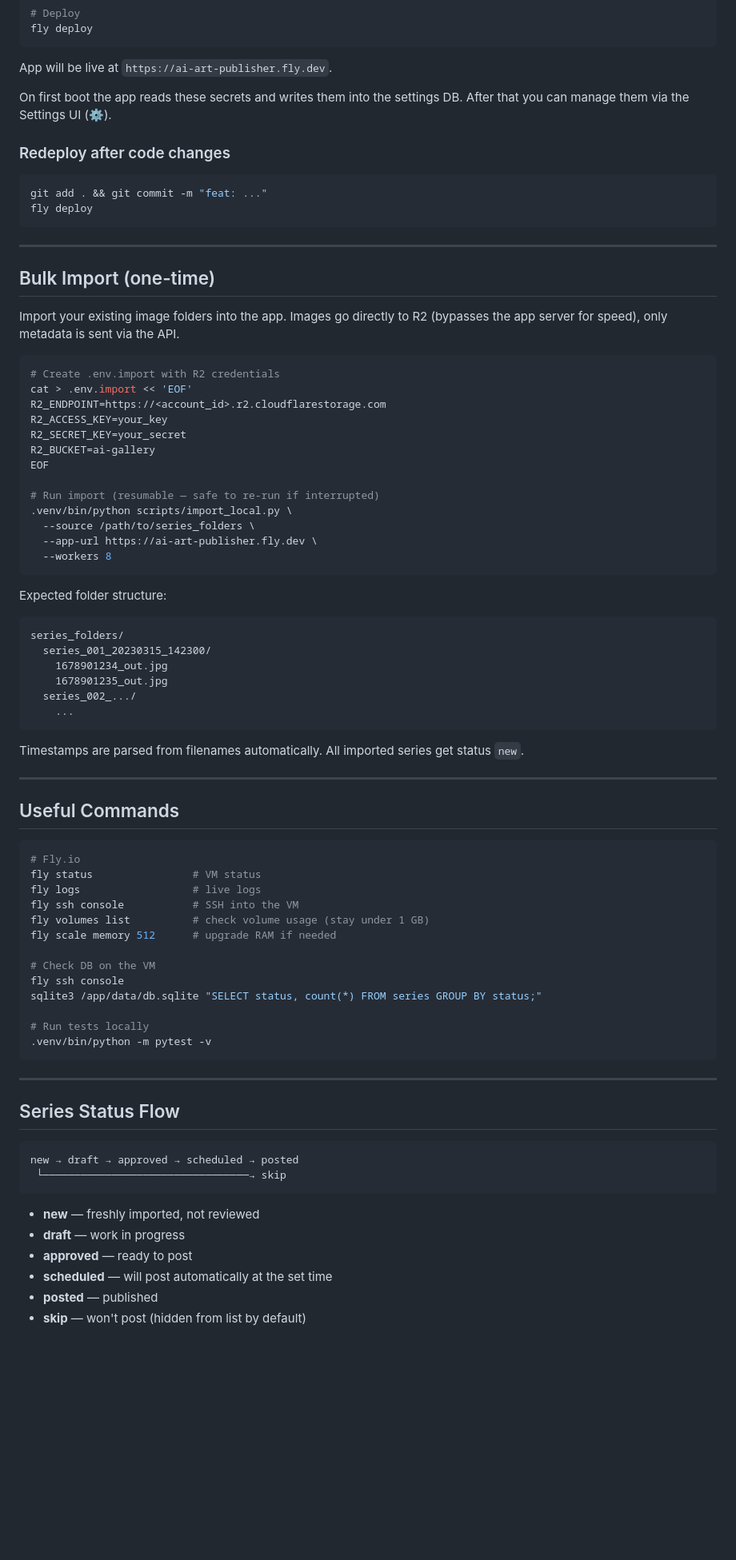
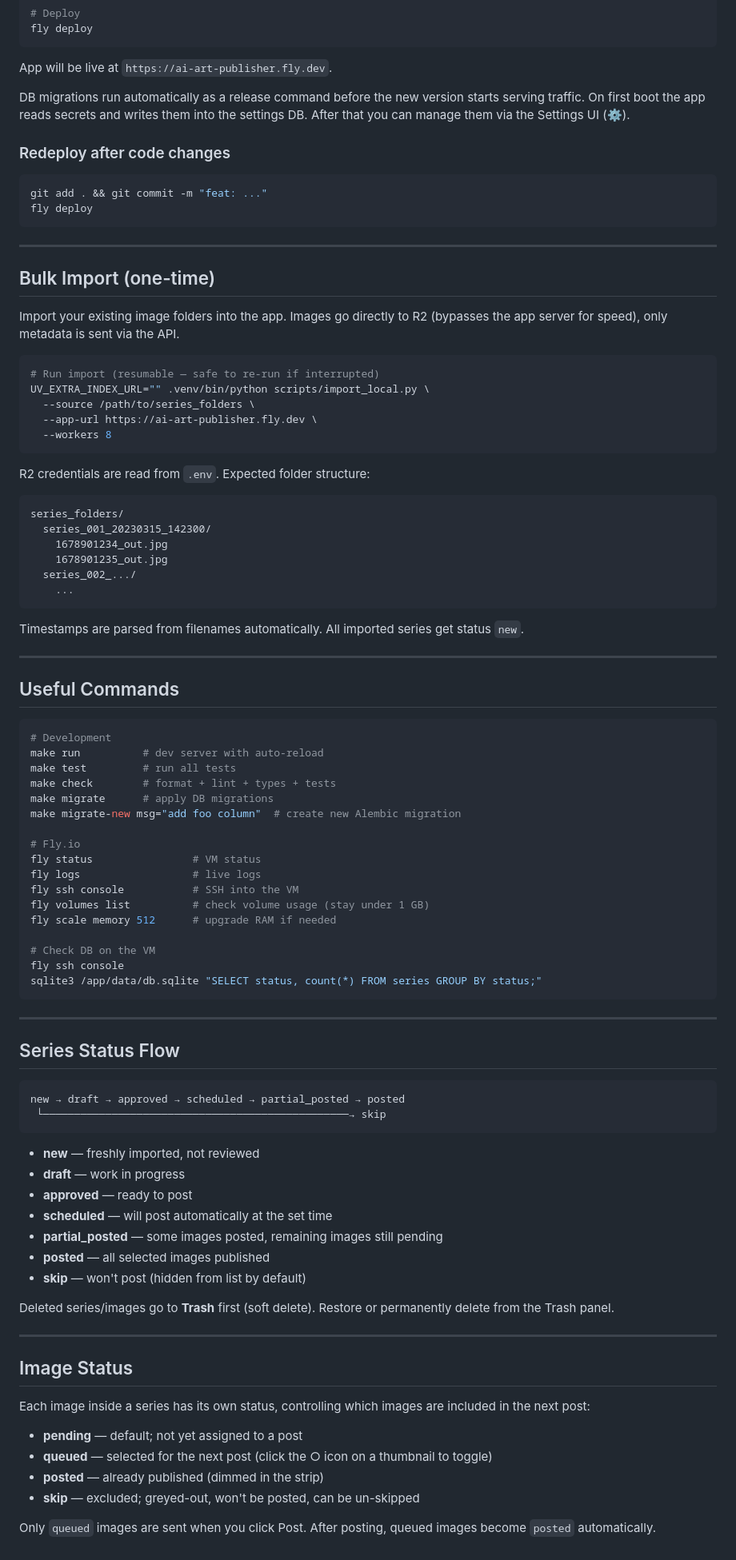
Before and after one commit to anscii/ai-art-publisher, a Markdown page: README.md, the part around one of its changes. Shown at 80% size. Drawn GitHub-style; blank space fills up the shorter version.

````diff
--- a/README.md
+++ b/README.md
@@ -86,7 +105,7 @@ fly deploy
 
 App will be live at `https://ai-art-publisher.fly.dev`.
 
-On first boot the app reads these secrets and writes them into the settings DB. After that you can manage them via the Settings UI (⚙️).
+DB migrations run automatically as a release command before the new version starts serving traffic. On first boot the app reads secrets and writes them into the settings DB. After that you can manage them via the Settings UI (⚙️).
 
 ### Redeploy after code changes
 
@@ -102,22 +121,14 @@ fly deploy
 Import your existing image folders into the app. Images go directly to R2 (bypasses the app server for speed), only metadata is sent via the API.
 
 ```bash
-# Create .env.import with R2 credentials
-cat > .env.import << 'EOF'
-R2_ENDPOINT=https://<account_id>.r2.cloudflarestorage.com
-R2_ACCESS_KEY=your_key
-R2_SECRET_KEY=your_secret
-R2_BUCKET=ai-gallery
-EOF
-
 # Run import (resumable — safe to re-run if interrupted)
-.venv/bin/python scripts/import_local.py \
+UV_EXTRA_INDEX_URL="" .venv/bin/python scripts/import_local.py \
   --source /path/to/series_folders \
   --app-url https://ai-art-publisher.fly.dev \
   --workers 8
 ```
 
-Expected folder structure:
+R2 credentials are read from `.env`. Expected folder structure:
 ```
 series_folders/
   series_001_20230315_142300/
@@ -134,6 +145,13 @@ Timestamps are parsed from filenames automatically. All imported series get stat
 ## Useful Commands
 
 ```bash
+# Development
+make run          # dev server with auto-reload
+make test         # run all tests
+make check        # format + lint + types + tests
+make migrate      # apply DB migrations
+make migrate-new msg="add foo column"  # create new Alembic migration
+
 # Fly.io
 fly status                # VM status
 fly logs                  # live logs
@@ -144,9 +162,6 @@ fly scale memory 512      # upgrade RAM if needed
 # Check DB on the VM
 fly ssh console
 sqlite3 /app/data/db.sqlite "SELECT status, count(*) FROM series GROUP BY status;"
-
-# Run tests locally
-.venv/bin/python -m pytest -v
 ```
 
 ---
@@ -154,13 +169,29 @@ sqlite3 /app/data/db.sqlite "SELECT status, count(*) FROM series GROUP BY status
 ## Series Status Flow
 
 ```
-new → draft → approved → scheduled → posted
- └─────────────────────────────────→ skip
+new → draft → approved → scheduled → partial_posted → posted
+ └─────────────────────────────────────────────────→ skip
 ```
 
 - **new** — freshly imported, not reviewed
 - **draft** — work in progress
 - **approved** — ready to post
 - **scheduled** — will post automatically at the set time
-- **posted** — published
+- **partial_posted** — some images posted, remaining images still pending
+- **posted** — all selected images published
 - **skip** — won't post (hidden from list by default)
+
+Deleted series/images go to **Trash** first (soft delete). Restore or permanently delete from the Trash panel.
+
+---
+
+## Image Status
+
+Each image inside a series has its own status, controlling which images are included in the next post:
+
+- **pending** — default; not yet assigned to a post
+- **queued** — selected for the next post (click the ○ icon on a thumbnail to toggle)
+- **posted** — already published (dimmed in the strip)
+- **skip** — excluded; greyed-out, won't be posted, can be un-skipped
+
+Only `queued` images are sent when you click Post. After posting, queued images become `posted` automatically.
````
Also changed, not shown: other parts of README.md (+26 -7 lines), CLAUDE.md (+25 -5 lines).
